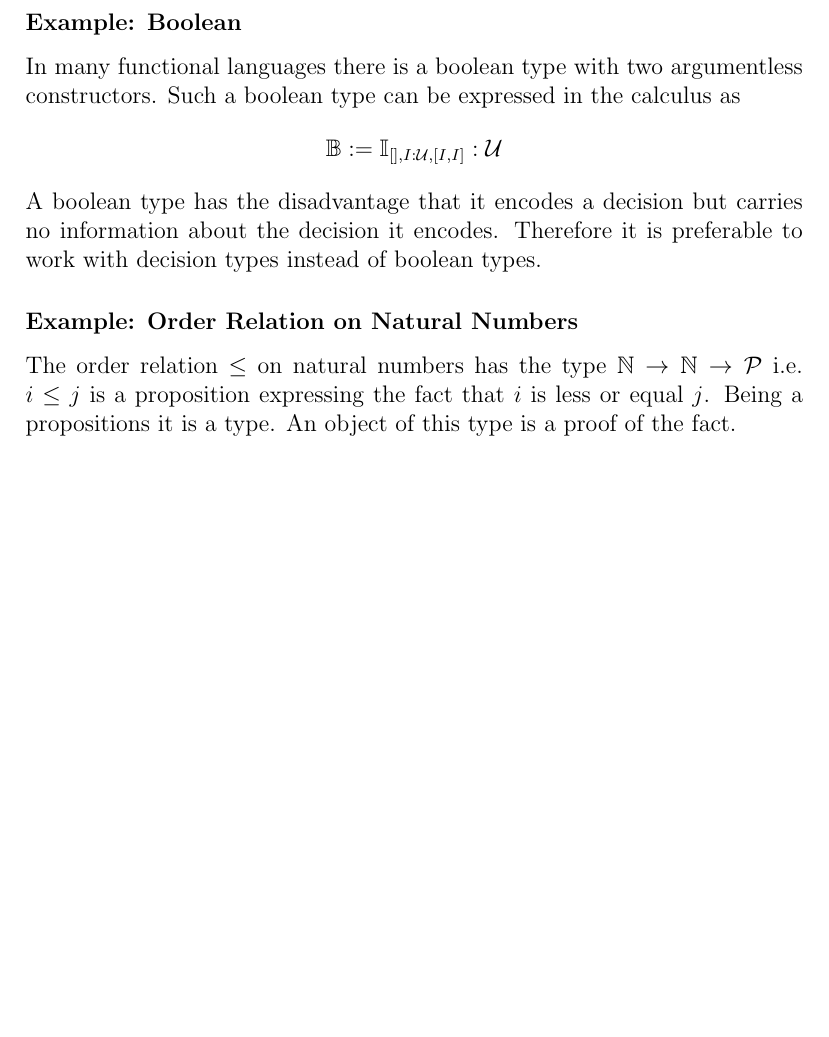
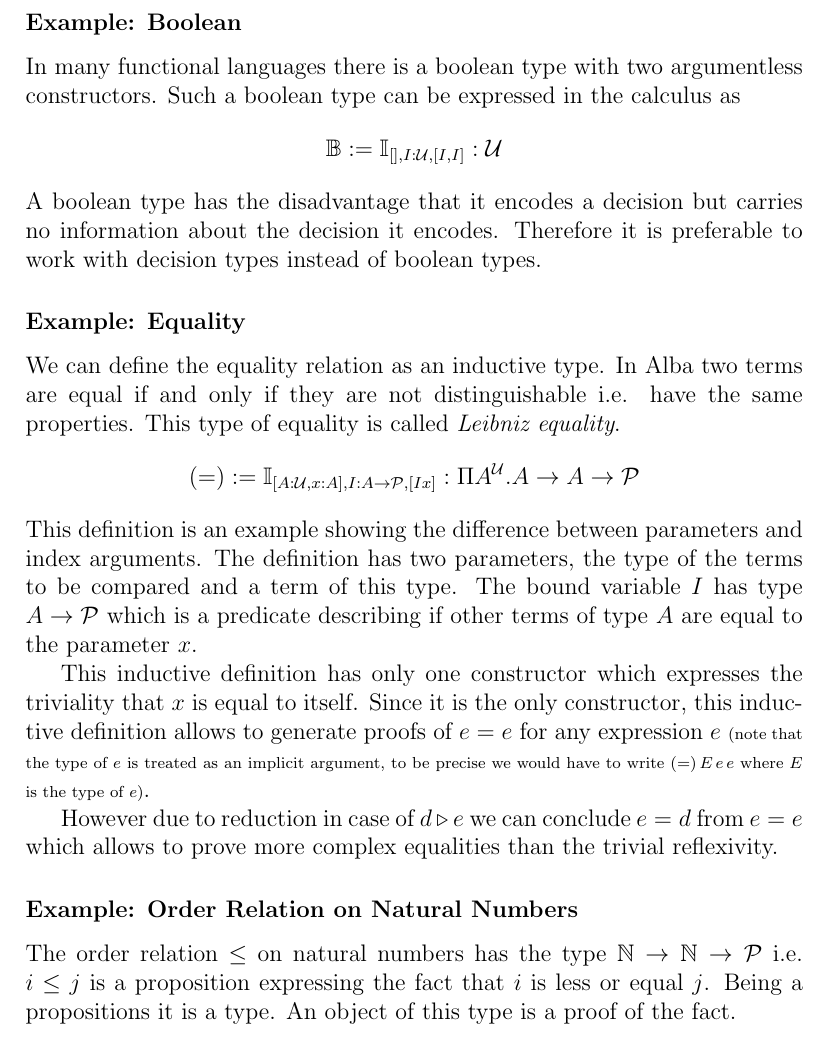
Before and after one commit to hbr/tex_alba_design, a LaTeX thesis (main_alba_design.tex, which reads lang-type.tex): part of page 42 of 107, cut so that both start at the same text, the shorter picture padded with empty space. Compiled offline with pdfLaTeX.

Commit message:
Added equality as an example of an inductive type
	modified:   lang-type.tex

```diff
--- a/lang-type.tex
+++ b/lang-type.tex
@@ -851,6 +851,37 @@ information about the decision it encodes. Therefore it is preferable to work
 with decision types instead of boolean types.
 
 
+\subsubsection{Example: Equality}
+
+We can define the equality relation as an inductive type. In Alba two terms
+are equal if and only if they are not distinguishable i.e. have the same
+properties. This type of equality is called \emph{Leibniz equality}.
+%
+$$
+(=)
+:=
+\Inductive_{[A:\Any, x:A], I:A\to\Prop, [I x]}
+:
+\Pi A^\Any. A \to A \to \Prop
+$$
+%
+This definition is an example showing the difference between parameters and
+index arguments. The definition has two parameters, the type of the terms to
+be compared and a term of this type. The bound variable $I$ has type
+$A\to\Prop$ which is a predicate describing if other terms of type $A$ are
+equal to the parameter $x$.
+
+This inductive definition has only one constructor which expresses the
+triviality that $x$ is equal to itself. Since it is the only constructor, this
+inductive definition allows to generate proofs of $e = e$ for any expression
+$e$ {\scriptsize (note that the type of $e$ is treated as an implicit argument, to
+  be precise we would have to write $(=) \, E \, e \, e$ where $E$ is the type
+  of $e$)}.
+
+However due to reduction in case of $d \reduce e$ we can conclude $e = d$ from
+$e = e$ which allows to prove more complex equalities than the trivial
+reflexivity.
+
 
 
 \subsubsection{Example: Order Relation on Natural Numbers}
```
